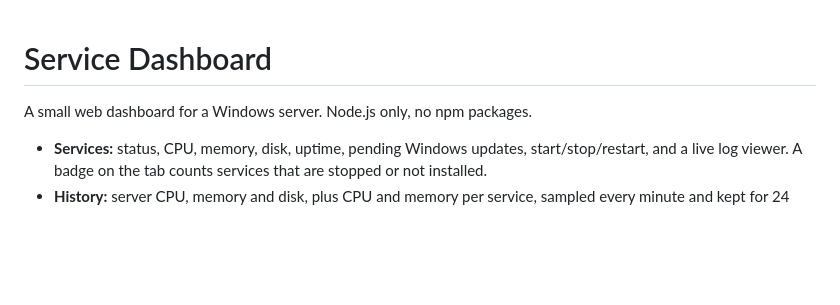
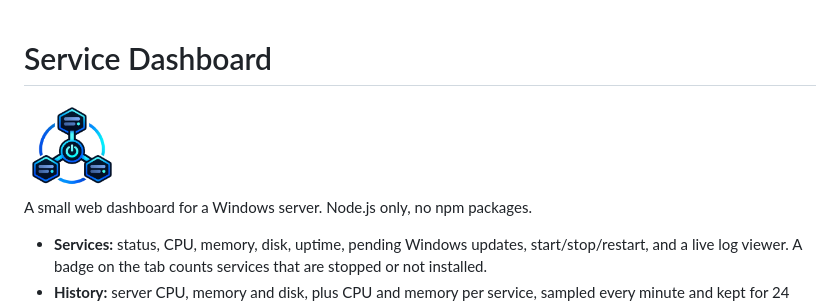
Before and after one commit to JaredScar/LocalServiceManager, a Markdown page: README.md, the part around the change. Rendered like a GitHub page; pictures changed too: localServiceManager-logo.png (added); blank space fills up the shorter version.

```diff
--- a/README.md
+++ b/README.md
@@ -1,4 +1,6 @@
 # Service Dashboard
+
+<img src="localServiceManager-logo.png" alt="" width="96">
 
 A small web dashboard for a Windows server. Node.js only, no npm packages.
 
```
Also changed, not shown: installer/assets/svcdash.png, public/logo.png (added), 7 other files.
